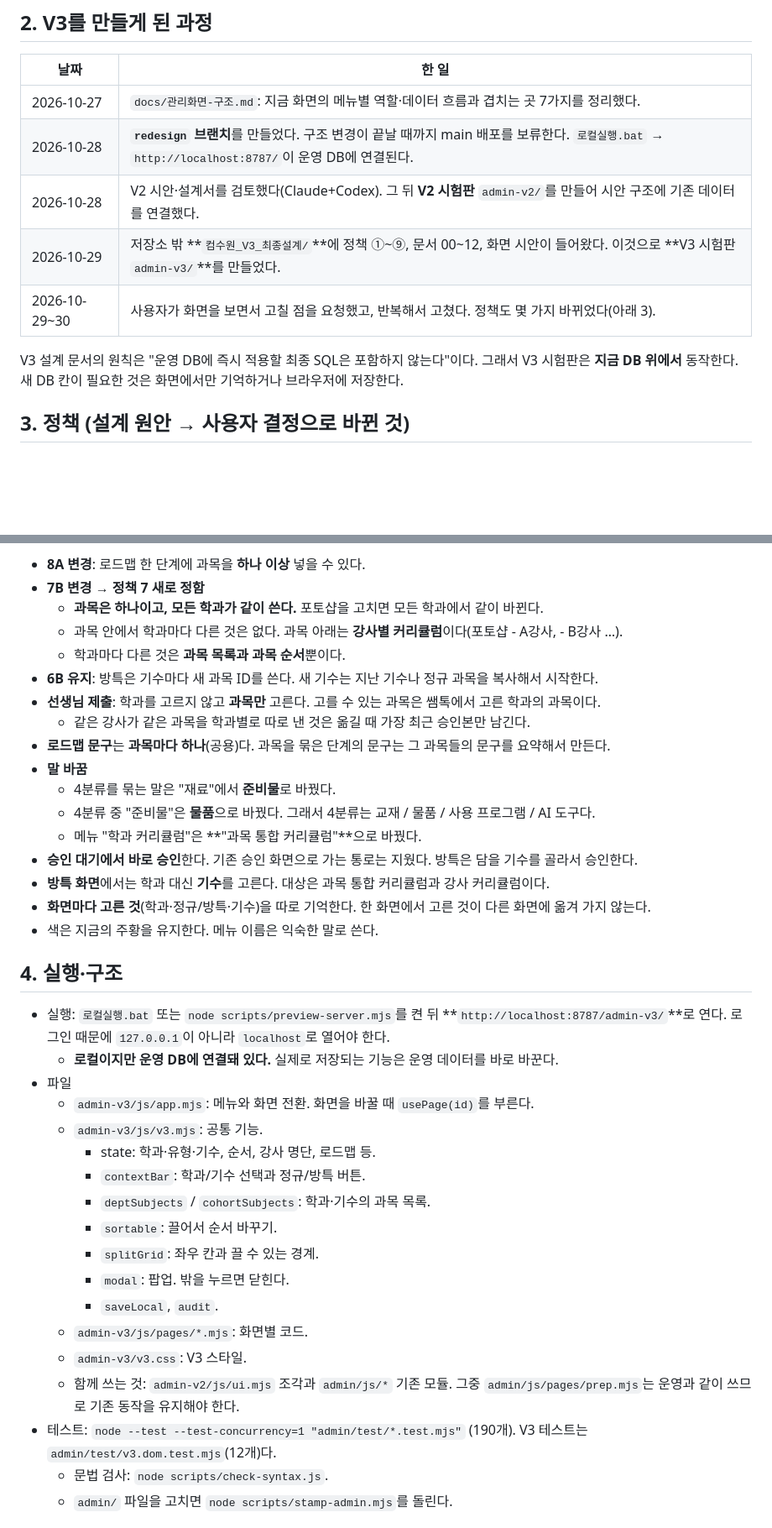
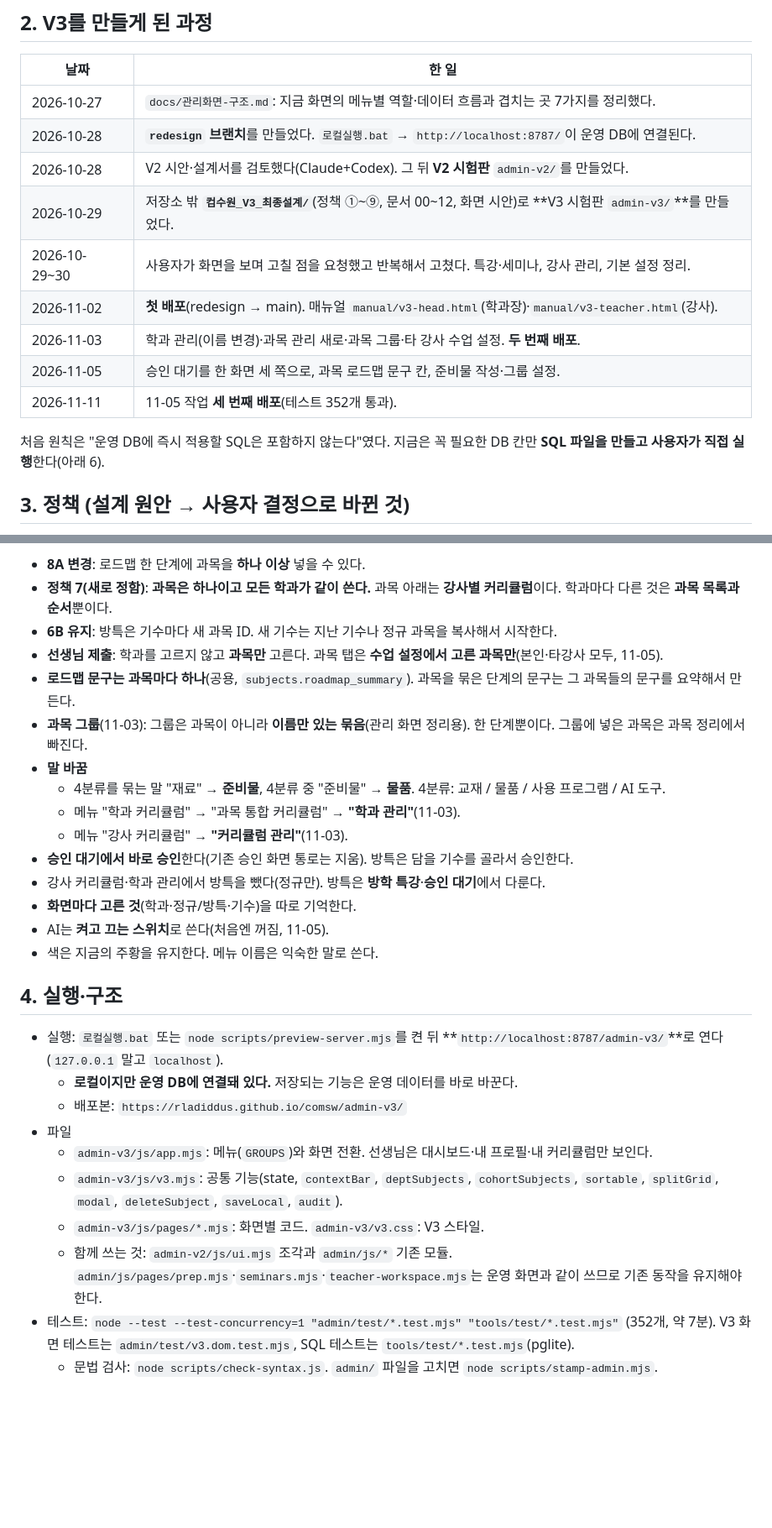
Before and after one commit to rladiddus/comsw, a Markdown page: record_v3.md, 2 parts joined by grey strips. Shown at 84% size. Rendered like a GitHub page; blank space fills up the shorter version.

Commit message:
docs: 2026-11-11 배포 기록, record_v3·claude-mem 최신 상태로
Co-Authored-By: Claude Opus 5.5 <noreply@anthropic.com>

```diff
--- a/record_v3.md
+++ b/record_v3.md
@@ -21,12 +22,16 @@
 | 날짜 | 한 일 |
 |---|---|
 | 2026-10-27 | `docs/관리화면-구조.md`: 지금 화면의 메뉴별 역할·데이터 흐름과 겹치는 곳 7가지를 정리했다. |
-| 2026-10-28 | **`redesign` 브랜치**를 만들었다. 구조 변경이 끝날 때까지 main 배포를 보류한다. `로컬실행.bat` → `http://localhost:8787/`이 운영 DB에 연결된다. |
-| 2026-10-28 | V2 시안·설계서를 검토했다(Claude+Codex). 그 뒤 **V2 시험판** `admin-v2/`를 만들어 시안 구조에 기존 데이터를 연결했다. |
-| 2026-10-29 | 저장소 밖 **`컴수원_V3_최종설계/`**에 정책 ①~⑨, 문서 00~12, 화면 시안이 들어왔다. 이것으로 **V3 시험판 `admin-v3/`**를 만들었다. |
-| 2026-10-29~30 | 사용자가 화면을 보면서 고칠 점을 요청했고, 반복해서 고쳤다. 정책도 몇 가지 바뀌었다(아래 3). |
+| 2026-10-28 | **`redesign` 브랜치**를 만들었다. `로컬실행.bat` → `http://localhost:8787/`이 운영 DB에 연결된다. |
+| 2026-10-28 | V2 시안·설계서를 검토했다(Claude+Codex). 그 뒤 **V2 시험판** `admin-v2/`를 만들었다. |
+| 2026-10-29 | 저장소 밖 **`컴수원_V3_최종설계/`**(정책 ①~⑨, 문서 00~12, 화면 시안)로 **V3 시험판 `admin-v3/`**를 만들었다. |
+| 2026-10-29~30 | 사용자가 화면을 보며 고칠 점을 요청했고 반복해서 고쳤다. 특강·세미나, 강사 관리, 기본 설정 정리. |
+| 2026-11-02 | **첫 배포**(redesign → main). 매뉴얼 `manual/v3-head.html`(학과장)·`manual/v3-teacher.html`(강사). |
+| 2026-11-03 | 학과 관리(이름 변경)·과목 관리 새로·과목 그룹·타 강사 수업 설정. **두 번째 배포**. |
+| 2026-11-05 | 승인 대기를 한 화면 세 쪽으로, 과목 로드맵 문구 칸, 준비물 작성·그룹 설정. |
+| 2026-11-11 | 11-05 작업 **세 번째 배포**(테스트 352개 통과). |
 
-V3 설계 문서의 원칙은 "운영 DB에 즉시 적용할 최종 SQL은 포함하지 않는다"이다. 그래서 V3 시험판은 **지금 DB 위에서** 동작한다. 새 DB 칸이 필요한 것은 화면에서만 기억하거나 브라우저에 저장한다.
+처음 원칙은 "운영 DB에 즉시 적용할 SQL은 포함하지 않는다"였다. 지금은 꼭 필요한 DB 칸만 **SQL 파일을 만들고 사용자가 직접 실행**한다(아래 6).
 
 ## 3. 정책 (설계 원안 → 사용자 결정으로 바뀐 것)
 
@@ -36,40 +41,30 @@ V3 설계 문서의 원칙은 "운영 DB에 즉시 적용할 최종 SQL은 포
 
 - **8A 변경**: 로드맵 한 단계에 과목을 **하나 이상** 넣을 수 있다.
-- **7B 변경 → 정책 7 새로 정함**
-  - **과목은 하나이고, 모든 학과가 같이 쓴다.** 포토샵을 고치면 모든 학과에서 같이 바뀐다.
-  - 과목 안에서 학과마다 다른 것은 없다. 과목 아래는 **강사별 커리큘럼**이다(포토샵 - A강사, - B강사 …).
-  - 학과마다 다른 것은 **과목 목록과 과목 순서**뿐이다.
-- **6B 유지**: 방특은 기수마다 새 과목 ID를 쓴다. 새 기수는 지난 기수나 정규 과목을 복사해서 시작한다.
-- **선생님 제출**: 학과를 고르지 않고 **과목만** 고른다. 고를 수 있는 과목은 쌤톡에서 고른 학과의 과목이다.
-  - 같은 강사가 같은 과목을 학과별로 따로 낸 것은 옮길 때 가장 최근 승인본만 남긴다.
-- **로드맵 문구**는 **과목마다 하나**(공용)다. 과목을 묶은 단계의 문구는 그 과목들의 문구를 요약해서 만든다.
+- **정책 7(새로 정함)**: **과목은 하나이고 모든 학과가 같이 쓴다.** 과목 아래는 **강사별 커리큘럼**이다. 학과마다 다른 것은 **과목 목록과 순서**뿐이다.
+- **6B 유지**: 방특은 기수마다 새 과목 ID. 새 기수는 지난 기수나 정규 과목을 복사해서 시작한다.
+- **선생님 제출**: 학과를 고르지 않고 **과목만** 고른다. 과목 탭은 **수업 설정에서 고른 과목만**(본인·타강사 모두, 11-05).
+- **로드맵 문구는 과목마다 하나**(공용, `subjects.roadmap_summary`). 과목을 묶은 단계의 문구는 그 과목들의 문구를 요약해서 만든다.
+- **과목 그룹**(11-03): 그룹은 과목이 아니라 **이름만 있는 묶음**(관리 화면 정리용). 한 단계뿐이다. 그룹에 넣은 과목은 과목 정리에서 빠진다.
 - **말 바꿈**
-  - 4분류를 묶는 말은 "재료"에서 **준비물**로 바꿨다.
-  - 4분류 중 "준비물"은 **물품**으로 바꿨다. 그래서 4분류는 교재 / 물품 / 사용 프로그램 / AI 도구다.
-  - 메뉴 "학과 커리큘럼"은 **"과목 통합 커리큘럼"**으로 바꿨다.
-- **승인 대기에서 바로 승인**한다. 기존 승인 화면으로 가는 통로는 지웠다. 방특은 담을 기수를 골라서 승인한다.
-- **방특 화면**에서는 학과 대신 **기수**를 고른다. 대상은 과목 통합 커리큘럼과 강사 커리큘럼이다.
-- **화면마다 고른 것**(학과·정규/방특·기수)을 따로 기억한다. 한 화면에서 고른 것이 다른 화면에 옮겨 가지 않는다.
+  - 4분류를 묶는 말 "재료" → **준비물**, 4분류 중 "준비물" → **물품**. 4분류: 교재 / 물품 / 사용 프로그램 / AI 도구.
+  - 메뉴 "학과 커리큘럼" → "과목 통합 커리큘럼" → **"학과 관리"**(11-03).
+  - 메뉴 "강사 커리큘럼" → **"커리큘럼 관리"**(11-03).
+- **승인 대기에서 바로 승인**한다(기존 승인 화면 통로는 지움). 방특은 담을 기수를 골라서 승인한다.
+- 강사 커리큘럼·학과 관리에서 방특을 뺐다(정규만). 방특은 **방학 특강**·**승인 대기**에서 다룬다.
+- **화면마다 고른 것**(학과·정규/방특·기수)을 따로 기억한다.
+- AI는 **켜고 끄는 스위치**로 쓴다(처음엔 꺼짐, 11-05).
 - 색은 지금의 주황을 유지한다. 메뉴 이름은 익숙한 말로 쓴다.
 
 ## 4. 실행·구조
 
-- 실행: `로컬실행.bat` 또는 `node scripts/preview-server.mjs`를 켠 뒤 **`http://localhost:8787/admin-v3/`**로 연다. 로그인 때문에 `127.0.0.1`이 아니라 `localhost`로 열어야 한다.
-  - **로컬이지만 운영 DB에 연결돼 있다.** 실제로 저장되는 기능은 운영 데이터를 바로 바꾼다.
+- 실행: `로컬실행.bat` 또는 `node scripts/preview-server.mjs`를 켠 뒤 **`http://localhost:8787/admin-v3/`**로 연다(`127.0.0.1` 말고 `localhost`).
+  - **로컬이지만 운영 DB에 연결돼 있다.** 저장되는 기능은 운영 데이터를 바로 바꾼다.
+  - 배포본: `https://rladiddus.github.io/comsw/admin-v3/`
 - 파일
-  - `admin-v3/js/app.mjs`: 메뉴와 화면 전환. 화면을 바꿀 때 `usePage(id)`를 부른다.
-  - `admin-v3/js/v3.mjs`: 공통 기능.
-    - state: 학과·유형·기수, 순서, 강사 명단, 로드맵 등.
-    - `contextBar`: 학과/기수 선택과 정규/방특 버튼.
-    - `deptSubjects` / `cohortSubjects`: 학과·기수의 과목 목록.
-    - `sortable`: 끌어서 순서 바꾸기.
-    - `splitGrid`: 좌우 칸과 끌 수 있는 경계.
-    - `modal`: 팝업. 밖을 누르면 닫힌다.
-    - `saveLocal`, `audit`.
-  - `admin-v3/js/pages/*.mjs`: 화면별 코드.
-  - `admin-v3/v3.css`: V3 스타일.
-  - 함께 쓰는 것: `admin-v2/js/ui.mjs` 조각과 `admin/js/*` 기존 모듈. 그중 `admin/js/pages/prep.mjs`는 운영과 같이 쓰므로 기존 동작을 유지해야 한다.
-- 테스트: `node --test --test-concurrency=1 "admin/test/*.test.mjs"` (190개). V3 테스트는 `admin/test/v3.dom.test.mjs`(12개)다.
-  - 문법 검사: `node scripts/check-syntax.js`.
-  - `admin/` 파일을 고치면 `node scripts/stamp-admin.mjs`를 돌린다.
+  - `admin-v3/js/app.mjs`: 메뉴(`GROUPS`)와 화면 전환. 선생님은 대시보드·내 프로필·내 커리큘럼만 보인다.
+  - `admin-v3/js/v3.mjs`: 공통 기능(state, `contextBar`, `deptSubjects`, `cohortSubjects`, `sortable`, `splitGrid`, `modal`, `deleteSubject`, `saveLocal`, `audit`).
+  - `admin-v3/js/pages/*.mjs`: 화면별 코드. `admin-v3/v3.css`: V3 스타일.
+  - 함께 쓰는 것: `admin-v2/js/ui.mjs` 조각과 `admin/js/*` 기존 모듈. `admin/js/pages/prep.mjs`·`seminars.mjs`·`teacher-workspace.mjs`는 운영 화면과 같이 쓰므로 기존 동작을 유지해야 한다.
+- 테스트: `node --test --test-concurrency=1 "admin/test/*.test.mjs" "tools/test/*.test.mjs"` (352개, 약 7분). V3 화면 테스트는 `admin/test/v3.dom.test.mjs`, SQL 테스트는 `tools/test/*.test.mjs`(pglite).
+  - 문법 검사: `node scripts/check-syntax.js`. `admin/` 파일을 고치면 `node scripts/stamp-admin.mjs`.
 
```
Also changed, not shown: other parts of record_v3.md (+64 -87 lines), claude-mem.md (+32 -45 lines), record.md (+1 -0 lines).
